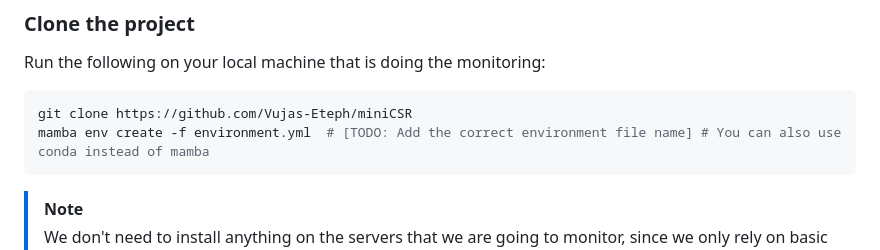
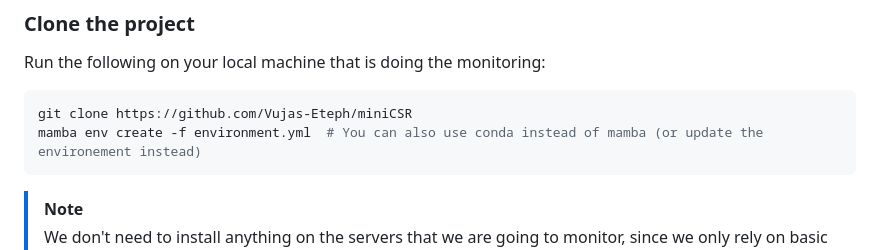
Before and after one commit to Vujas-Eteph/miniCSR, a Markdown page: README.md, the part around the change. GitHub-like rendering.

Commit message:
docs: remove comment when installing the mamba env

````diff
--- a/README.md
+++ b/README.md
@@ -15,7 +15,7 @@ TODO
 Run the following on your local machine that is doing the monitoring:
 ```bash
 git clone https://github.com/Vujas-Eteph/miniCSR
-mamba env create -f environment.yml  # [TODO: Add the correct environment file name] # You can also use conda instead of mamba
+mamba env create -f environment.yml  # You can also use conda instead of mamba (or update the environement instead)
 ```
 > [!NOTE]
 > We don't need to install anything on the servers that we are going to monitor, since we only rely on basic linux commands that should already be available natively.
````
